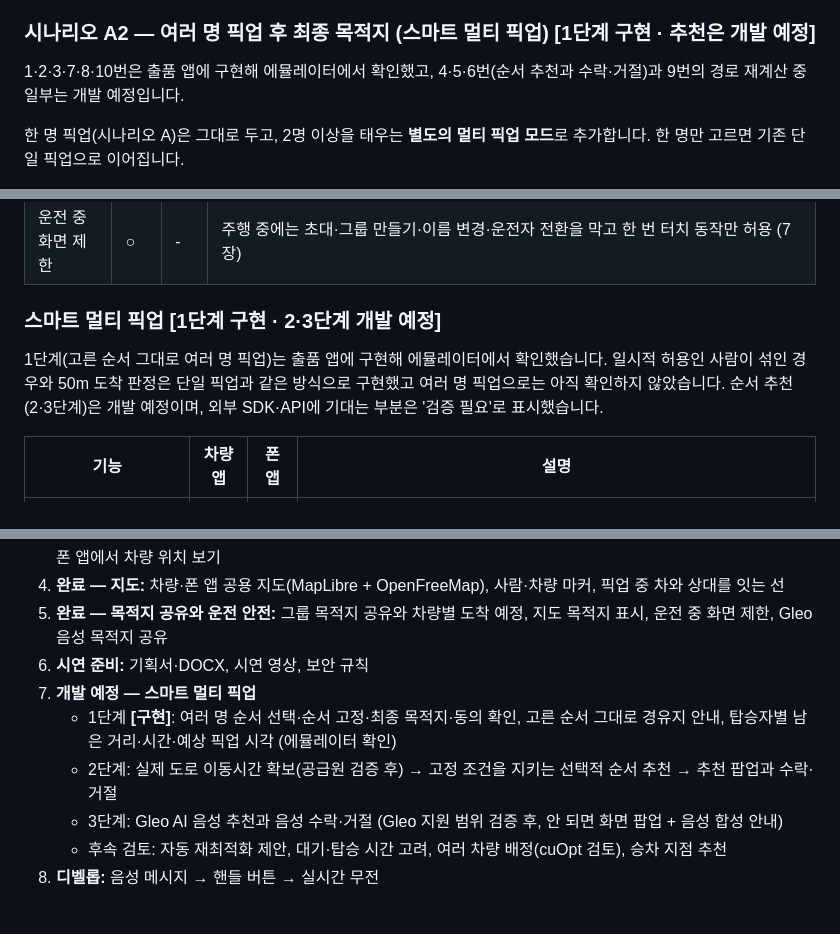
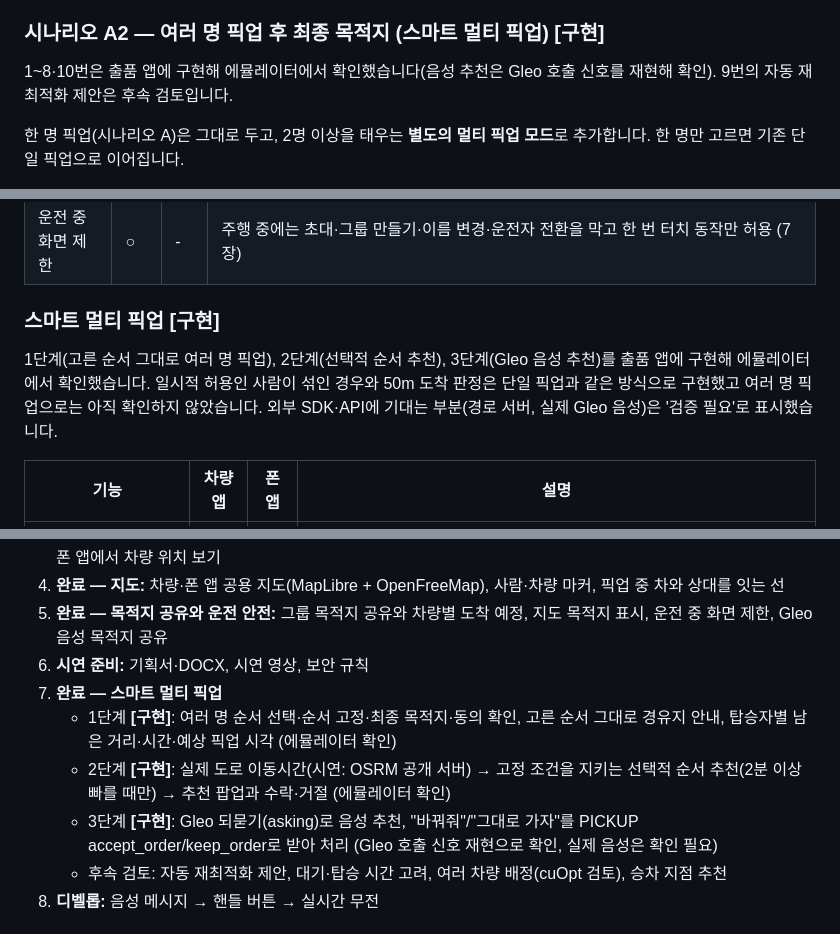
Before and after one commit to biny0715/pleos-finder, a Markdown page: docs/기획서.md, 3 parts joined by grey strips. Rendered like a GitHub page.

```diff
--- a/docs/기획서.md
+++ b/docs/기획서.md
@@ -93,9 +93,9 @@
 6. 차가 도착하거나 아들이 차 근처로 오면 픽업이 자동으로 완료되고 "픽업 완료" 알림이 갑니다. 일시적 허용이었다면 이때 위치 공유도 함께 끝납니다.
 7. 아들이 엄마에게도 항상 허용을 두었다면, 엄마도 운전 중 자기 차량 화면에서 아들과 아빠 차의 위치를 확인합니다.
 
-### 시나리오 A2 — 여러 명 픽업 후 최종 목적지 (스마트 멀티 픽업) [1단계 구현 · 추천은 개발 예정]
+### 시나리오 A2 — 여러 명 픽업 후 최종 목적지 (스마트 멀티 픽업) [구현]
 
-1·2·3·7·8·10번은 출품 앱에 구현해 에뮬레이터에서 확인했고, 4·5·6번(순서 추천과 수락·거절)과 9번의 경로 재계산 중 일부는 개발 예정입니다.
+1~8·10번은 출품 앱에 구현해 에뮬레이터에서 확인했습니다(음성 추천은 Gleo 호출 신호를 재현해 확인). 9번의 자동 재최적화 제안은 후속 검토입니다.
 
 한 명 픽업(시나리오 A)은 그대로 두고, 2명 이상을 태우는 **별도의 멀티 픽업 모드**로 추가합니다. 한 명만 고르면 기존 단일 픽업으로 이어집니다.
 
@@ -144,9 +144,9 @@
 | Gleo AI 음성 | ○ | - | 픽업 시작·종료, 구성원 위치 묻기, 시간 제한 위치 공유, 그룹 목적지 공유, 공유 끄기 (4장) |
 | 운전 중 화면 제한 | ○ | - | 주행 중에는 초대·그룹 만들기·이름 변경·운전자 전환을 막고 한 번 터치 동작만 허용 (7장) |
 
-### 스마트 멀티 픽업 [1단계 구현 · 2·3단계 개발 예정]
+### 스마트 멀티 픽업 [구현]
 
-1단계(고른 순서 그대로 여러 명 픽업)는 출품 앱에 구현해 에뮬레이터에서 확인했습니다. 일시적 허용인 사람이 섞인 경우와 50m 도착 판정은 단일 픽업과 같은 방식으로 구현했고 여러 명 픽업으로는 아직 확인하지 않았습니다. 순서 추천(2·3단계)은 개발 예정이며, 외부 SDK·API에 기대는 부분은 '검증 필요'로 표시했습니다.
+1단계(고른 순서 그대로 여러 명 픽업), 2단계(선택적 순서 추천), 3단계(Gleo 음성 추천)를 출품 앱에 구현해 에뮬레이터에서 확인했습니다. 일시적 허용인 사람이 섞인 경우와 50m 도착 판정은 단일 픽업과 같은 방식으로 구현했고 여러 명 픽업으로는 아직 확인하지 않았습니다. 외부 SDK·API에 기대는 부분(경로 서버, 실제 Gleo 음성)은 '검증 필요'로 표시했습니다.
 
 | 기능 | 차량 앱 | 폰 앱 | 설명 |
 | --- | --- | --- | --- |
@@ -392,10 +395,10 @@ Pleos [Vehicle Data API](https://document.pleos.ai/en/api-reference/vehicle-data
 4. **완료 — 지도:** 차량·폰 앱 공용 지도(MapLibre + OpenFreeMap), 사람·차량 마커, 픽업 중 차와 상대를 잇는 선
 5. **완료 — 목적지 공유와 운전 안전:** 그룹 목적지 공유와 차량별 도착 예정, 지도 목적지 표시, 운전 중 화면 제한, Gleo 음성 목적지 공유
 6. **시연 준비:** 기획서·DOCX, 시연 영상, 보안 규칙
-7. **개발 예정 — 스마트 멀티 픽업**
+7. **완료 — 스마트 멀티 픽업**
    - 1단계 **[구현]**: 여러 명 순서 선택·순서 고정·최종 목적지·동의 확인, 고른 순서 그대로 경유지 안내, 탑승자별 남은 거리·시간·예상 픽업 시각 (에뮬레이터 확인)
-   - 2단계: 실제 도로 이동시간 확보(공급원 검증 후) → 고정 조건을 지키는 선택적 순서 추천 → 추천 팝업과 수락·거절
-   - 3단계: Gleo AI 음성 추천과 음성 수락·거절 (Gleo 지원 범위 검증 후, 안 되면 화면 팝업 + 음성 합성 안내)
+   - 2단계 **[구현]**: 실제 도로 이동시간(시연: OSRM 공개 서버) → 고정 조건을 지키는 선택적 순서 추천(2분 이상 빠를 때만) → 추천 팝업과 수락·거절 (에뮬레이터 확인)
+   - 3단계 **[구현]**: Gleo 되묻기(asking)로 음성 추천, "바꿔줘"/"그대로 가자"를 PICKUP accept_order/keep_order로 받아 처리 (Gleo 호출 신호 재현으로 확인, 실제 음성은 확인 필요)
    - 후속 검토: 자동 재최적화 제안, 대기·탑승 시간 고려, 여러 차량 배정(cuOpt 검토), 승차 지점 추천
 8. **디벨롭:** 음성 메시지 → 핸들 버튼 → 실시간 무전
 
```
Also changed, not shown: other parts of docs/기획서.md (+26 -23 lines), README.md (+7 -1 lines), docs/images/car-recommend-applied.jpg (added), docs/images/car-recommend-popup.jpg (added), 10 other files.
